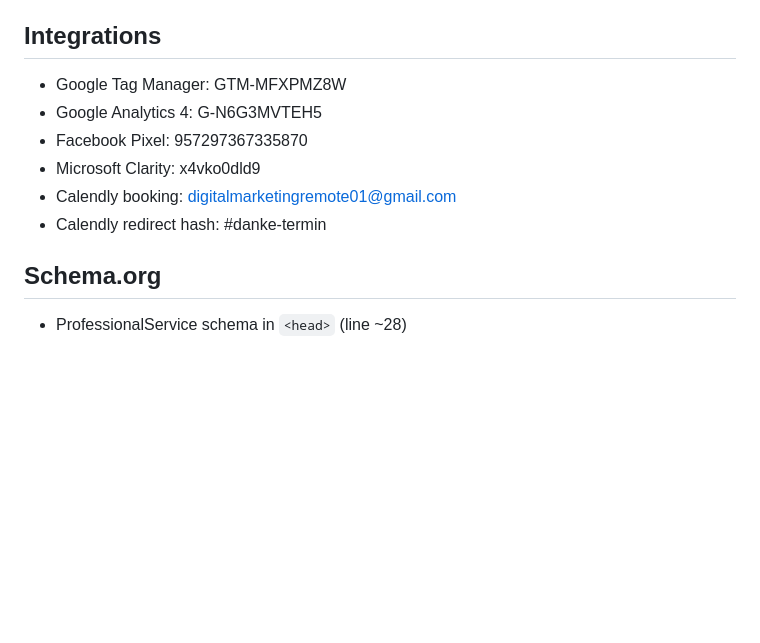
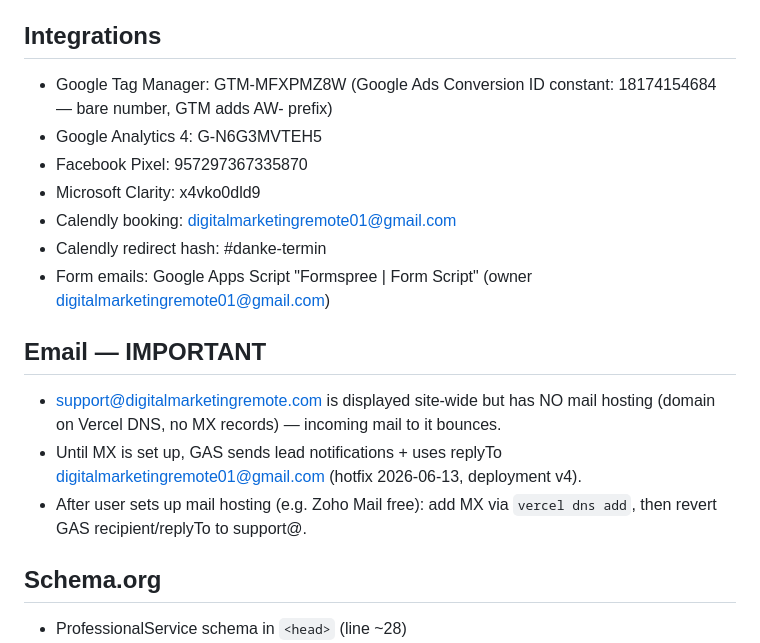
Before and after one commit to digitalmarketingremote01-crypto/website, a Markdown page: CLAUDE.md, the part around the change. GitHub-like rendering; blank space fills up the shorter version.

Commit message:
Document Google Ads conversion ID fix and support@ email hosting gap
Co-Authored-By: Claude Fable 5 <noreply@anthropic.com>

```diff
--- a/CLAUDE.md
+++ b/CLAUDE.md
@@ -81,12 +81,21 @@ Section order: Hero → Logos → Pilot → About → Services → Process → C
 - Legal pages are standalone: /impressum, /datenschutz (vercel.json cleanUrls)
 
 ## Integrations
-- Google Tag Manager: GTM-MFXPMZ8W
+- Google Tag Manager: GTM-MFXPMZ8W (Google Ads Conversion ID constant: 18174154684 — bare number, GTM adds AW- prefix)
 - Google Analytics 4: G-N6G3MVTEH5
 - Facebook Pixel: 957297367335870
 - Microsoft Clarity: x4vko0dld9
 - Calendly booking: digitalmarketingremote01@gmail.com
 - Calendly redirect hash: #danke-termin
+- Form emails: Google Apps Script "Formspree | Form Script" (owner digitalmarketingremote01@gmail.com)
+
+## Email — IMPORTANT
+- support@digitalmarketingremote.com is displayed site-wide but has NO mail hosting
+  (domain on Vercel DNS, no MX records) — incoming mail to it bounces.
+- Until MX is set up, GAS sends lead notifications + uses replyTo
+  digitalmarketingremote01@gmail.com (hotfix 2026-06-13, deployment v4).
+- After user sets up mail hosting (e.g. Zoho Mail free): add MX via `vercel dns add`,
+  then revert GAS recipient/replyTo to support@.
 
 ## Schema.org
 - ProfessionalService schema in `<head>` (line ~28)
```
